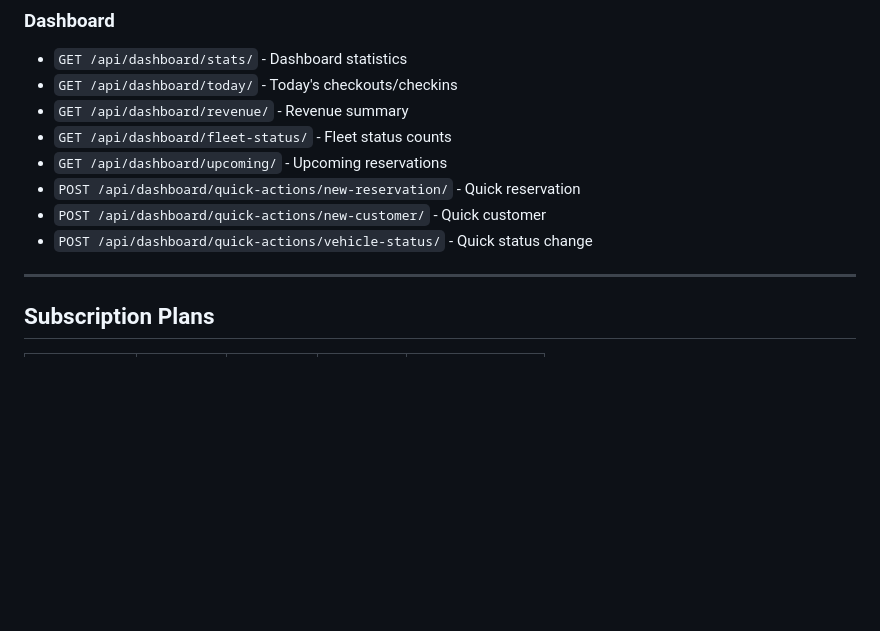
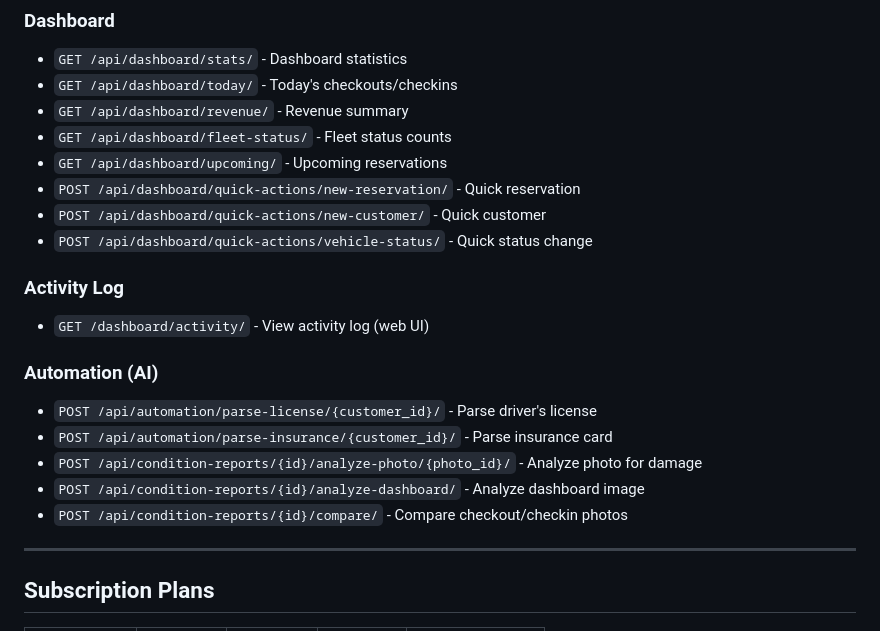
Before and after one commit to nestorwheelock/fleetflow, a Markdown page: README.md, the part around one of its changes. GitHub-like rendering; blank space fills up the shorter version.

```diff
--- a/README.md
+++ b/README.md
@@ -194,6 +215,16 @@ fleetflow/
 - `POST /api/dashboard/quick-actions/new-customer/` - Quick customer
 - `POST /api/dashboard/quick-actions/vehicle-status/` - Quick status change
 
+### Activity Log
+- `GET /dashboard/activity/` - View activity log (web UI)
+
+### Automation (AI)
+- `POST /api/automation/parse-license/{customer_id}/` - Parse driver's license
+- `POST /api/automation/parse-insurance/{customer_id}/` - Parse insurance card
+- `POST /api/condition-reports/{id}/analyze-photo/{photo_id}/` - Analyze photo for damage
+- `POST /api/condition-reports/{id}/analyze-dashboard/` - Analyze dashboard image
+- `POST /api/condition-reports/{id}/compare/` - Compare checkout/checkin photos
+
 ---
 
 ## Subscription Plans
```
Also changed, not shown: other parts of README.md (+27 -6 lines), planning/bugs/B-005-missing-audit-logging.md (added, +64 -0 lines).
